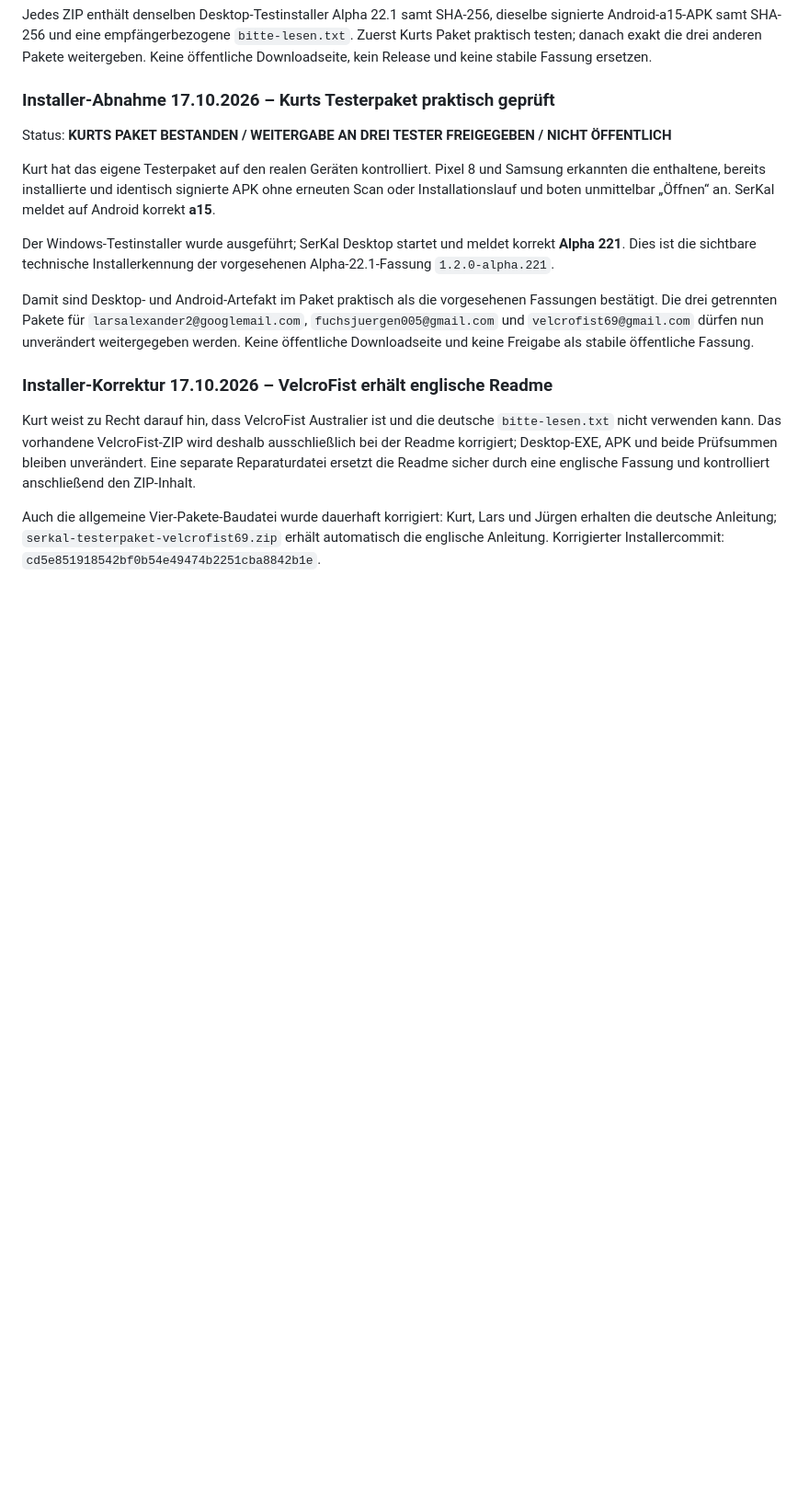
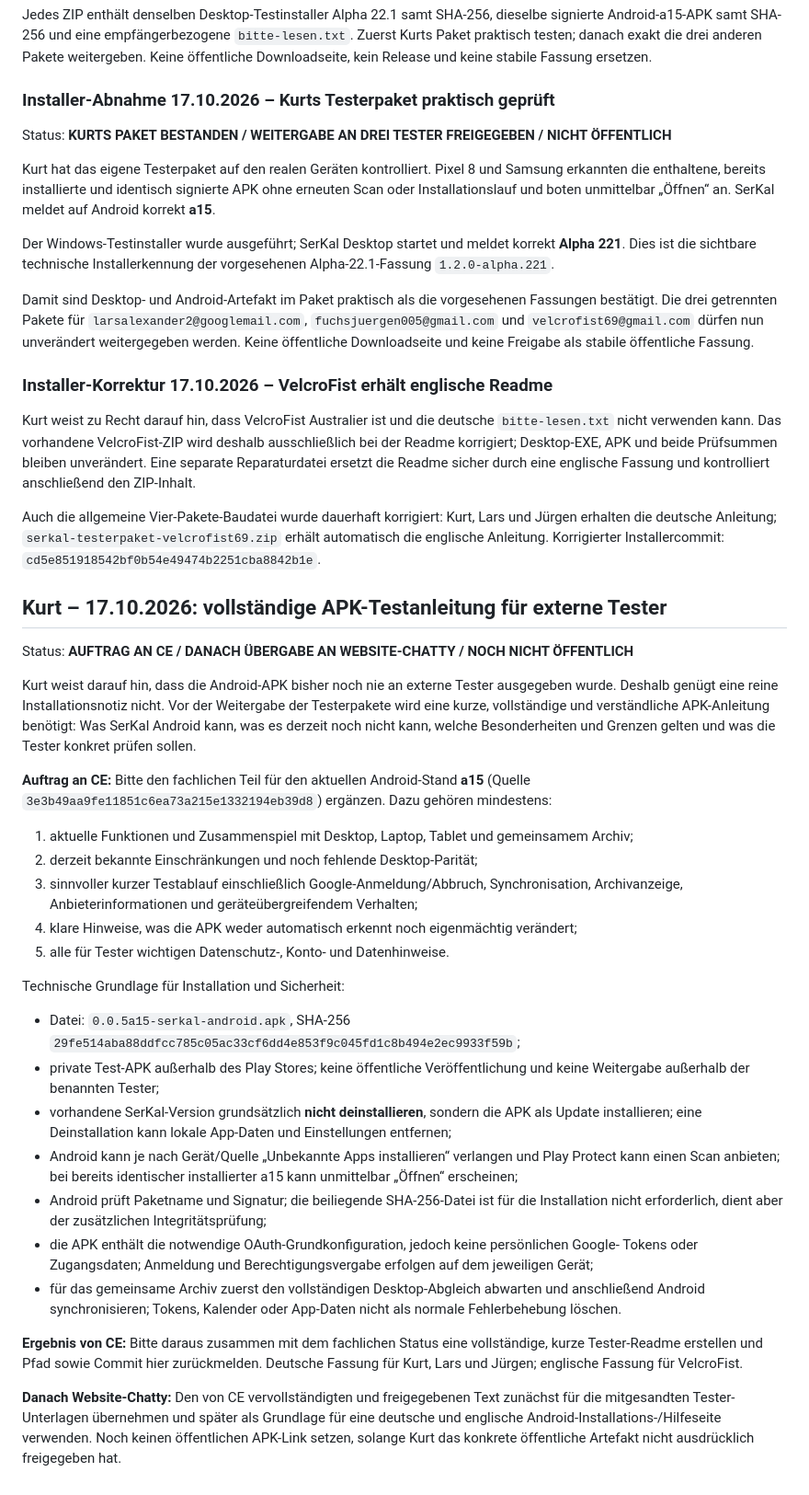
Before and after one commit to KurtV731/serkal_desktop, a Markdown page: 1 docs/schwarzes_brett.md, the part around the change. Shown at 92% size. GitHub-like rendering; blank space fills up the shorter version.

Commit message:
docs: beauftrage vollständige apk-testeranleitung

```diff
--- a/1 docs/schwarzes_brett.md
+++ b/1 docs/schwarzes_brett.md
@@ -2865,3 +2865,51 @@ Auch die allgemeine Vier-Pakete-Baudatei wurde dauerhaft korrigiert: Kurt, Lars
 Jürgen erhalten die deutsche Anleitung; `serkal-testerpaket-velcrofist69.zip`
 erhält automatisch die englische Anleitung. Korrigierter Installercommit:
 `cd5e851918542bf0b54e49474b2251cba8842b1e`.
+
+
+## Kurt – 17.10.2026: vollständige APK-Testanleitung für externe Tester
+
+Status: **AUFTRAG AN CE / DANACH ÜBERGABE AN WEBSITE-CHATTY / NOCH NICHT ÖFFENTLICH**
+
+Kurt weist darauf hin, dass die Android-APK bisher noch nie an externe Tester ausgegeben
+wurde. Deshalb genügt eine reine Installationsnotiz nicht. Vor der Weitergabe der
+Testerpakete wird eine kurze, vollständige und verständliche APK-Anleitung benötigt:
+Was SerKal Android kann, was es derzeit noch nicht kann, welche Besonderheiten und
+Grenzen gelten und was die Tester konkret prüfen sollen.
+
+**Auftrag an CE:** Bitte den fachlichen Teil für den aktuellen Android-Stand **a15**
+(Quelle `3e3b49aa9fe11851c6ea73a215e1332194eb39d8`) ergänzen. Dazu gehören mindestens:
+
+1. aktuelle Funktionen und Zusammenspiel mit Desktop, Laptop, Tablet und gemeinsamem Archiv;
+2. derzeit bekannte Einschränkungen und noch fehlende Desktop-Parität;
+3. sinnvoller kurzer Testablauf einschließlich Google-Anmeldung/Abbruch, Synchronisation,
+   Archivanzeige, Anbieterinformationen und geräteübergreifendem Verhalten;
+4. klare Hinweise, was die APK weder automatisch erkennt noch eigenmächtig verändert;
+5. alle für Tester wichtigen Datenschutz-, Konto- und Datenhinweise.
+
+Technische Grundlage für Installation und Sicherheit:
+
+- Datei: `0.0.5a15-serkal-android.apk`, SHA-256
+  `29fe514aba88ddfcc785c05ac33cf6dd4e853f9c045fd1c8b494e2ec9933f59b`;
+- private Test-APK außerhalb des Play Stores; keine öffentliche Veröffentlichung und keine
+  Weitergabe außerhalb der benannten Tester;
+- vorhandene SerKal-Version grundsätzlich **nicht deinstallieren**, sondern die APK als
+  Update installieren; eine Deinstallation kann lokale App-Daten und Einstellungen entfernen;
+- Android kann je nach Gerät/Quelle „Unbekannte Apps installieren“ verlangen und Play Protect
+  kann einen Scan anbieten; bei bereits identischer installierter a15 kann unmittelbar
+  „Öffnen“ erscheinen;
+- Android prüft Paketname und Signatur; die beiliegende SHA-256-Datei ist für die Installation
+  nicht erforderlich, dient aber der zusätzlichen Integritätsprüfung;
+- die APK enthält die notwendige OAuth-Grundkonfiguration, jedoch keine persönlichen Google-
+  Tokens oder Zugangsdaten; Anmeldung und Berechtigungsvergabe erfolgen auf dem jeweiligen Gerät;
+- für das gemeinsame Archiv zuerst den vollständigen Desktop-Abgleich abwarten und anschließend
+  Android synchronisieren; Tokens, Kalender oder App-Daten nicht als normale Fehlerbehebung löschen.
+
+**Ergebnis von CE:** Bitte daraus zusammen mit dem fachlichen Status eine vollständige,
+kurze Tester-Readme erstellen und Pfad sowie Commit hier zurückmelden. Deutsche Fassung für
+Kurt, Lars und Jürgen; englische Fassung für VelcroFist.
+
+**Danach Website-Chatty:** Den von CE vervollständigten und freigegebenen Text zunächst für
+die mitgesandten Tester-Unterlagen übernehmen und später als Grundlage für eine deutsche und
+englische Android-Installations-/Hilfeseite verwenden. Noch keinen öffentlichen APK-Link setzen,
+solange Kurt das konkrete öffentliche Artefakt nicht ausdrücklich freigegeben hat.
```
